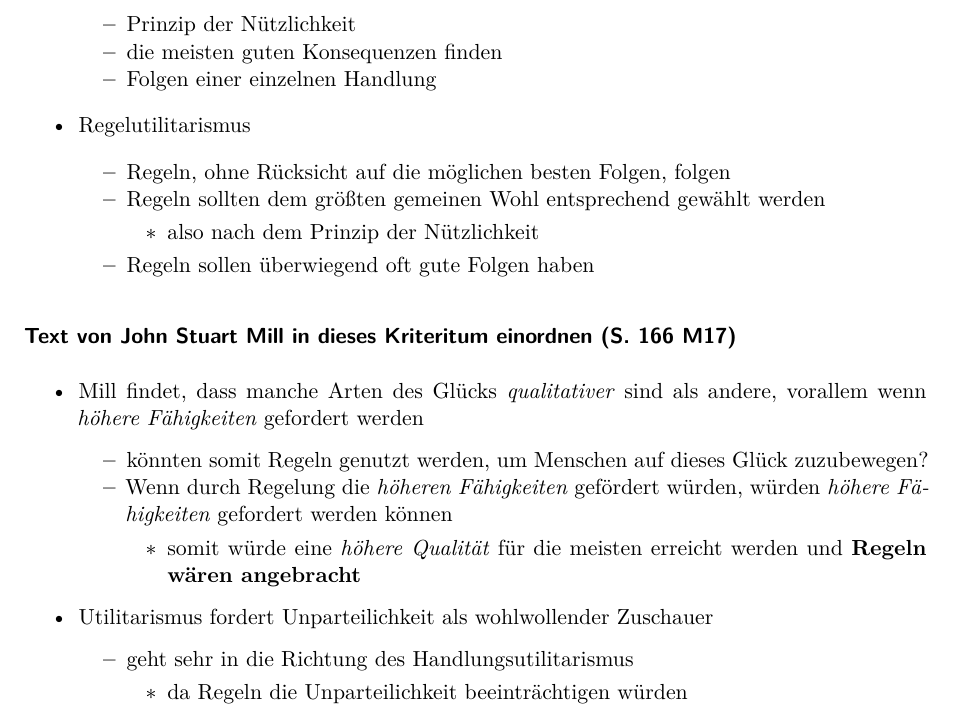
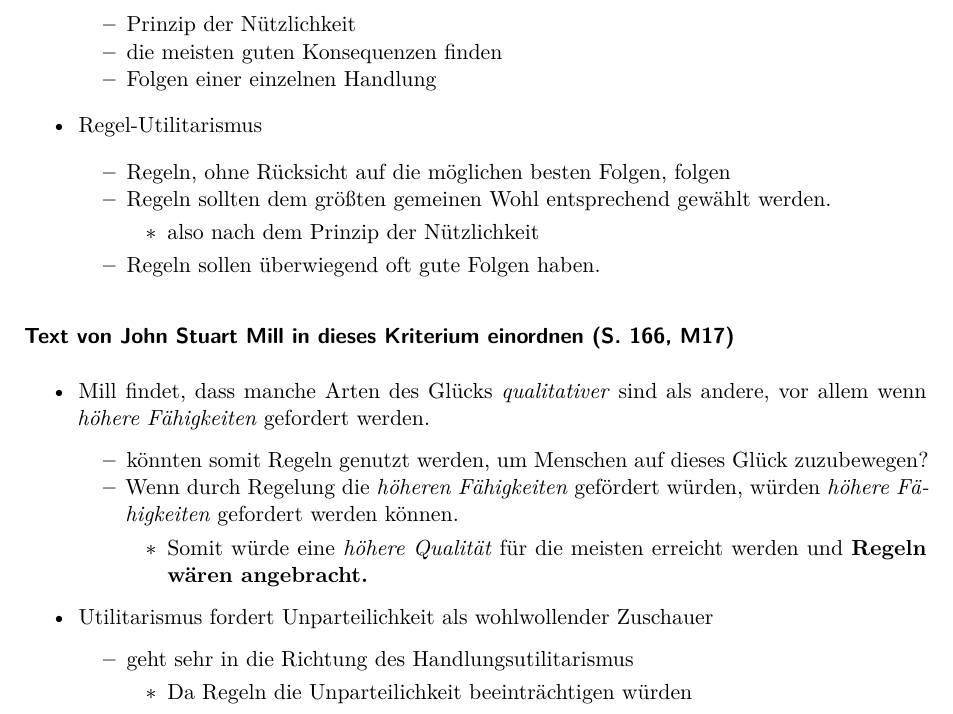
Before and after one commit to Marethyu9999/quarto, a Quarto document (documents/philosophie/13.03.2024.qmd): part of the page, cut so that both start at the same text. Rendered offline with R 4.5, knitr and Pandoc in place of Quarto, then LaTeX, with nearby package versions; drawn as R Markdown's standard PDF in place of the format the file asks for.

Commit message:
Philosophie am 14.03.2024

```diff
--- a/documents/philosophie/13.03.2024.qmd
+++ b/documents/philosophie/13.03.2024.qmd
@@ -13,19 +13,19 @@ format: typst
     -   die meisten guten Konsequenzen finden
     -   Folgen einer einzelnen Handlung
 
--   Regelutilitarismus
+-   Regel-Utilitarismus
 
     -   Regeln, ohne Rücksicht auf die möglichen besten Folgen, folgen
-    -   Regeln sollten dem größten gemeinen Wohl entsprechend gewählt werden
+    -   Regeln sollten dem größten gemeinen Wohl entsprechend gewählt werden.
         -   also nach dem Prinzip der Nützlichkeit
-    -   Regeln sollen überwiegend oft gute Folgen haben
+    -   Regeln sollen überwiegend oft gute Folgen haben.
 
-### Text von John Stuart Mill in dieses Kriteritum einordnen (S. 166 M17)
+### Text von John Stuart Mill in dieses Kriterium einordnen (S. 166, M17)
 
--   Mill findet, dass manche Arten des Glücks *qualitativer* sind als andere, vorallem wenn *höhere Fähigkeiten* gefordert werden
+-   Mill findet, dass manche Arten des Glücks *qualitativer* sind als andere, vor allem wenn *höhere Fähigkeiten* gefordert werden.
     -   könnten somit Regeln genutzt werden, um Menschen auf dieses Glück zuzubewegen?
-    -   Wenn durch Regelung die *höheren Fähigkeiten* gefördert würden, würden *höhere Fähigkeiten* gefordert werden können
-        -   somit würde eine *höhere Qualität* für die meisten erreicht werden und **Regeln wären angebracht**
+    -   Wenn durch Regelung die *höheren Fähigkeiten* gefördert würden, würden *höhere Fähigkeiten* gefordert werden können.
+        -   Somit würde eine *höhere Qualität* für die meisten erreicht werden und **Regeln wären angebracht.**
 -   Utilitarismus fordert Unparteilichkeit als wohlwollender Zuschauer
     -   geht sehr in die Richtung des Handlungsutilitarismus
-        -   da Regeln die Unparteilichkeit beeinträchtigen würden
+        -   Da Regeln die Unparteilichkeit beeinträchtigen würden
```
Also changed, not shown: documents/philosophie/14.03.2024.qmd (added, +20 -0 lines).
